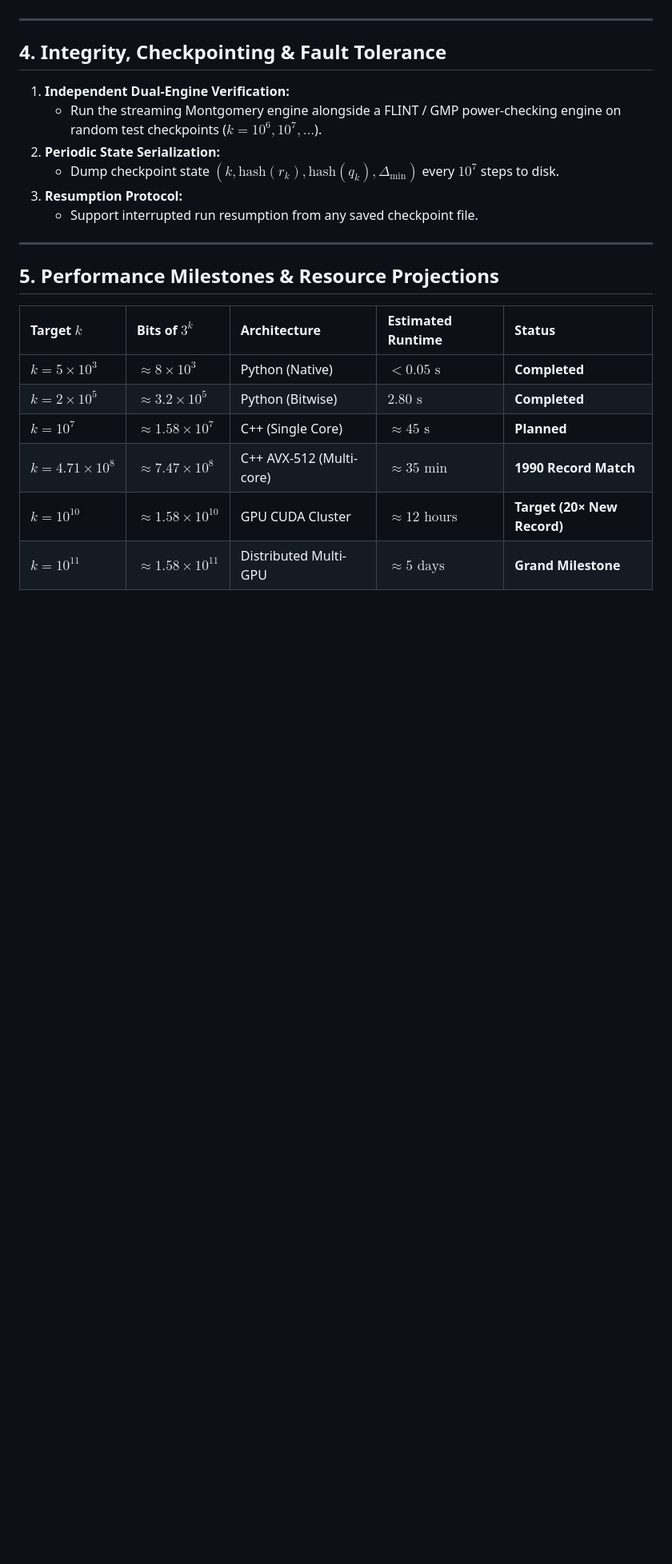
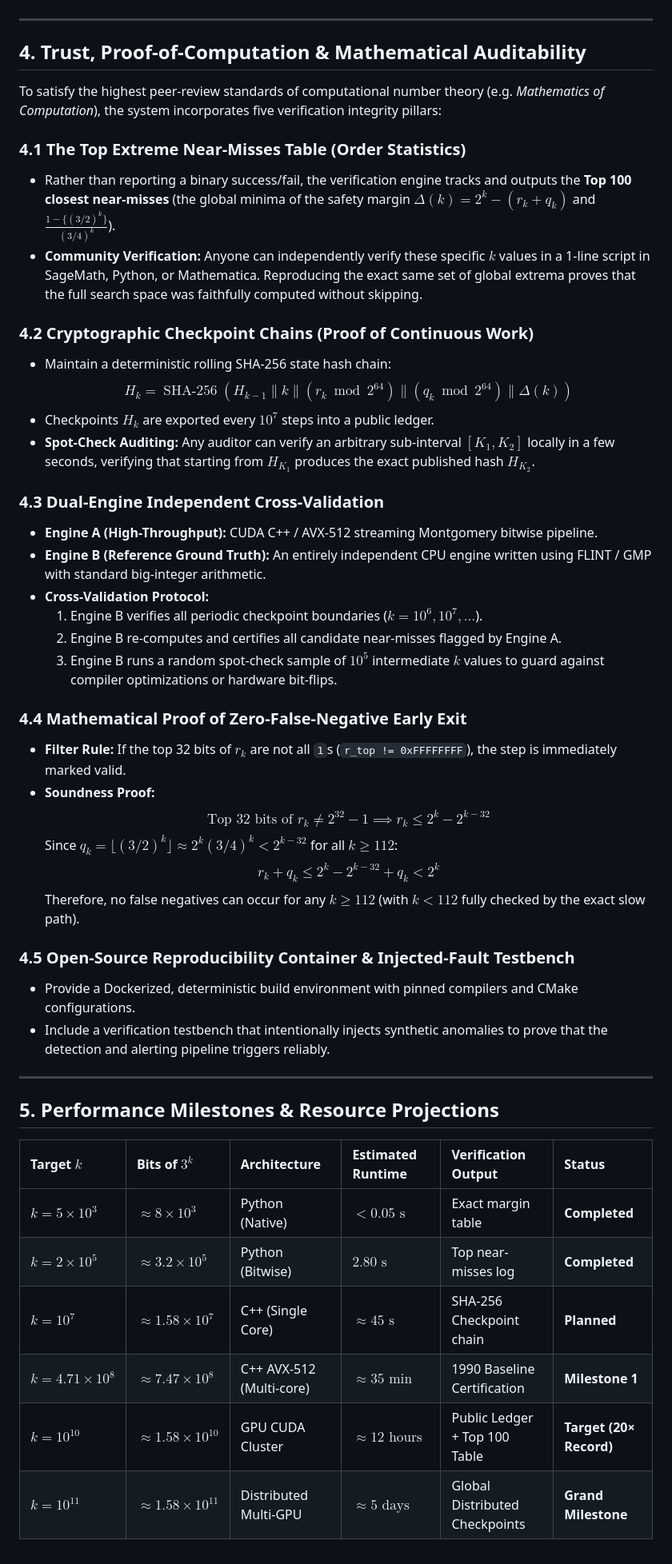
Before and after one commit to KerimovEmil/HigherMathInvestigations, a Markdown page: dickson_pillai/plan_algorithmic_verification.md, the part around the change. Shown at 80% size. Drawn GitHub-style; blank space fills up the shorter version.

Commit message:
docs: add trust, proof-of-computation, and auditability standards to verification roadmap

```diff
--- a/dickson_pillai/plan_algorithmic_verification.md
+++ b/dickson_pillai/plan_algorithmic_verification.md
@@ -69,24 +69,49 @@ Rather than computing $3^k$ from scratch via repeated exponentiation at each $k$
 
 ---
 
-## 4. Integrity, Checkpointing & Fault Tolerance
+## 4. Trust, Proof-of-Computation & Mathematical Auditability
 
-1. **Independent Dual-Engine Verification:**
-   * Run the streaming Montgomery engine alongside a FLINT / GMP power-checking engine on random test checkpoints ($k = 10^6, 10^7, \dots$).
-2. **Periodic State Serialization:**
-   * Dump checkpoint state $(k, \text{hash}(r_k), \text{hash}(q_k), \Delta_{\min})$ every $10^7$ steps to disk.
-3. **Resumption Protocol:**
-   * Support interrupted run resumption from any saved checkpoint file.
+To satisfy the highest peer-review standards of computational number theory (e.g. *Mathematics of Computation*), the system incorporates five verification integrity pillars:
+
+### 4.1 The Top Extreme Near-Misses Table (Order Statistics)
+* Rather than reporting a binary success/fail, the verification engine tracks and outputs the **Top 100 closest near-misses** (the global minima of the safety margin $\Delta(k) = 2^k - (r_k + q_k)$ and $\frac{1 - \{(3/2)^k\}}{(3/4)^k}$).
+* **Community Verification:** Anyone can independently verify these specific $k$ values in a 1-line script in SageMath, Python, or Mathematica. Reproducing the exact same set of global extrema proves that the full search space was faithfully computed without skipping.
+
+### 4.2 Cryptographic Checkpoint Chains (Proof of Continuous Work)
+* Maintain a deterministic rolling SHA-256 state hash chain:
+  $$H_k = \operatorname{SHA-256}\left(H_{k-1} \parallel k \parallel (r_k \bmod 2^{64}) \parallel (q_k \bmod 2^{64}) \parallel \Delta(k)\right)$$
+* Checkpoints $H_k$ are exported every $10^7$ steps into a public ledger.
+* **Spot-Check Auditing:** Any auditor can verify an arbitrary sub-interval $[K_1, K_2]$ locally in a few seconds, verifying that starting from $H_{K_1}$ produces the exact published hash $H_{K_2}$.
+
+### 4.3 Dual-Engine Independent Cross-Validation
+* **Engine A (High-Throughput):** CUDA C++ / AVX-512 streaming Montgomery bitwise pipeline.
+* **Engine B (Reference Ground Truth):** An entirely independent CPU engine written using FLINT / GMP with standard big-integer arithmetic.
+* **Cross-Validation Protocol:**
+  1. Engine B verifies all periodic checkpoint boundaries ($k = 10^6, 10^7, \dots$).
+  2. Engine B re-computes and certifies all candidate near-misses flagged by Engine A.
+  3. Engine B runs a random spot-check sample of $10^5$ intermediate $k$ values to guard against compiler optimizations or hardware bit-flips.
+
+### 4.4 Mathematical Proof of Zero-False-Negative Early Exit
+* **Filter Rule:** If the top 32 bits of $r_k$ are not all `1`s (`r_top != 0xFFFFFFFF`), the step is immediately marked valid.
+* **Soundness Proof:**
+  $$\text{Top 32 bits of } r_k \ne 2^{32} - 1 \implies r_k \le 2^k - 2^{k-32}$$
+  Since $q_k = \lfloor (3/2)^k \rfloor \approx 2^k (3/4)^k < 2^{k-32}$ for all $k \ge 112$:
+  $$r_k + q_k \le 2^k - 2^{k-32} + q_k < 2^k$$
+  Therefore, no false negatives can occur for any $k \ge 112$ (with $k < 112$ fully checked by the exact slow path).
+
+### 4.5 Open-Source Reproducibility Container & Injected-Fault Testbench
+* Provide a Dockerized, deterministic build environment with pinned compilers and CMake configurations.
+* Include a verification testbench that intentionally injects synthetic anomalies to prove that the detection and alerting pipeline triggers reliably.
 
 ---
 
 ## 5. Performance Milestones & Resource Projections
 
-| Target $k$ | Bits of $3^k$ | Architecture | Estimated Runtime | Status |
-| :--- | :--- | :--- | :--- | :--- |
-| **$k = 5 \times 10^3$** | $\approx 8 \times 10^3$ | Python (Native) | $< 0.05\text{ s}$ | **Completed** |
-| **$k = 2 \times 10^5$** | $\approx 3.2 \times 10^5$ | Python (Bitwise) | $2.80\text{ s}$ | **Completed** |
-| **$k = 10^7$** | $\approx 1.58 \times 10^7$ | C++ (Single Core) | $\approx 45\text{ s}$ | **Planned** |
-| **$k = 4.71 \times 10^8$** | $\approx 7.47 \times 10^8$ | C++ AVX-512 (Multi-core) | $\approx 35\text{ min}$ | **1990 Record Match** |
-| **$k = 10^{10}$** | $\approx 1.58 \times 10^{10}$ | GPU CUDA Cluster | $\approx 12\text{ hours}$ | **Target (20× New Record)** |
-| **$k = 10^{11}$** | $\approx 1.58 \times 10^{11}$ | Distributed Multi-GPU | $\approx 5\text{ days}$ | **Grand Milestone** |
+| Target $k$ | Bits of $3^k$ | Architecture | Estimated Runtime | Verification Output | Status |
+| :--- | :--- | :--- | :--- | :--- | :--- |
+| **$k = 5 \times 10^3$** | $\approx 8 \times 10^3$ | Python (Native) | $< 0.05\text{ s}$ | Exact margin table | **Completed** |
+| **$k = 2 \times 10^5$** | $\approx 3.2 \times 10^5$ | Python (Bitwise) | $2.80\text{ s}$ | Top near-misses log | **Completed** |
+| **$k = 10^7$** | $\approx 1.58 \times 10^7$ | C++ (Single Core) | $\approx 45\text{ s}$ | SHA-256 Checkpoint chain | **Planned** |
+| **$k = 4.71 \times 10^8$** | $\approx 7.47 \times 10^8$ | C++ AVX-512 (Multi-core) | $\approx 35\text{ min}$ | 1990 Baseline Certification | **Milestone 1** |
+| **$k = 10^{10}$** | $\approx 1.58 \times 10^{10}$ | GPU CUDA Cluster | $\approx 12\text{ hours}$ | Public Ledger + Top 100 Table | **Target (20× Record)** |
+| **$k = 10^{11}$** | $\approx 1.58 \times 10^{11}$ | Distributed Multi-GPU | $\approx 5\text{ days}$ | Global Distributed Checkpoints | **Grand Milestone** |
```
